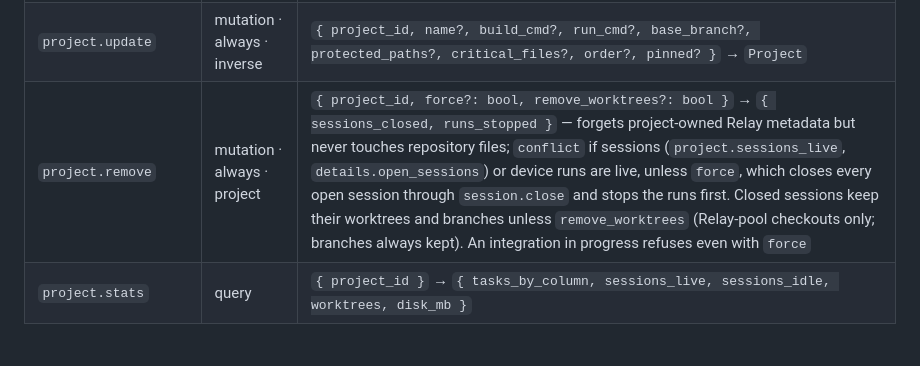
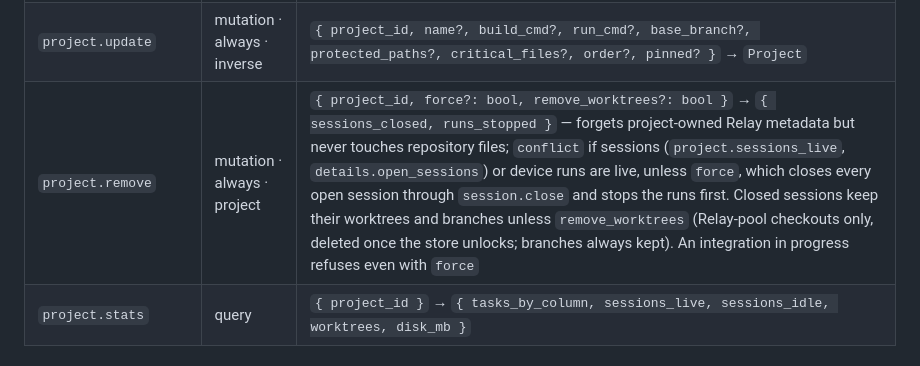
Before and after one commit to antho976/RelayV4, a Markdown page: docs/engine/BUS.md, the part around the change. Rendered like a GitHub page.

Commit message:
docs(bus): project.remove deletes worktrees after the commit
Co-Authored-By: Claude Opus 5.5 <noreply@anthropic.com>

```diff
--- a/docs/engine/BUS.md
+++ b/docs/engine/BUS.md
@@ -616,7 +616,7 @@ unique; nothing else is.
 | `project.list` | query | `{ workspace_id? }` → `{ projects: Project[] }` |
 | `project.get` | query | `{ project_id }` → `Project` |
 | `project.update` | mutation · always · inverse | `{ project_id, name?, build_cmd?, run_cmd?, base_branch?, protected_paths?, critical_files?, order?, pinned? }` → `Project` |
-| `project.remove` | mutation · always · project | `{ project_id, force?: bool, remove_worktrees?: bool }` → `{ sessions_closed, runs_stopped }` — forgets project-owned Relay metadata but never touches repository files; `conflict` if sessions (`project.sessions_live`, `details.open_sessions`) or device runs are live, unless `force`, which closes every open session through `session.close` and stops the runs first. Closed sessions keep their worktrees and branches unless `remove_worktrees` (Relay-pool checkouts only; branches always kept). An integration in progress refuses even with `force` |
+| `project.remove` | mutation · always · project | `{ project_id, force?: bool, remove_worktrees?: bool }` → `{ sessions_closed, runs_stopped }` — forgets project-owned Relay metadata but never touches repository files; `conflict` if sessions (`project.sessions_live`, `details.open_sessions`) or device runs are live, unless `force`, which closes every open session through `session.close` and stops the runs first. Closed sessions keep their worktrees and branches unless `remove_worktrees` (Relay-pool checkouts only, deleted once the store unlocks; branches always kept). An integration in progress refuses even with `force` |
 | `project.stats` | query | `{ project_id }` → `{ tasks_by_column, sessions_live, sessions_idle, worktrees, disk_mb }` |
 
 ### 10.5 task (SPEC §6)
```
